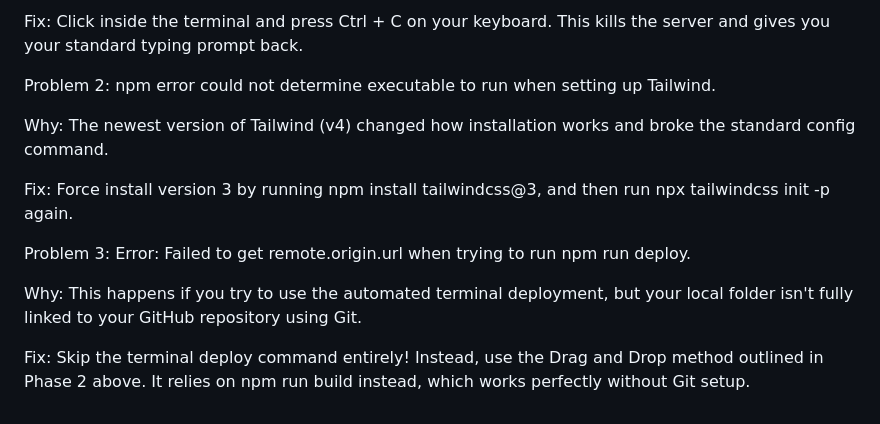
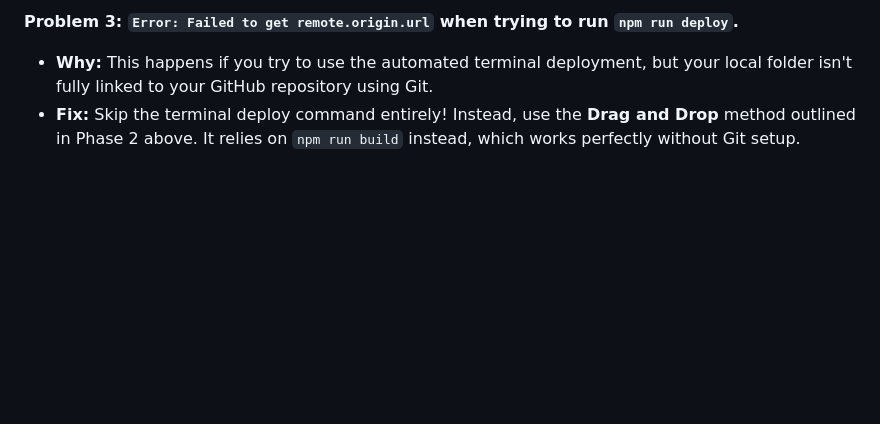
Before and after one commit to awrdj/t00ls, a Markdown page: monosegment/DEPLOYMENT.md, the part around one of its changes. GitHub-like rendering; blank space fills up the shorter version.

```diff
--- a/monosegment/DEPLOYMENT.md
+++ b/monosegment/DEPLOYMENT.md
@@ -102,14 +95,4 @@ Why: You accidentally started a live local web server by pressing "Yes" to start
 
-Fix: Click inside the terminal and press Ctrl + C on your keyboard. This kills the server and gives you your standard typing prompt back.
-
-Problem 2: npm error could not determine executable to run when setting up Tailwind.
-
-Why: The newest version of Tailwind (v4) changed how installation works and broke the standard config command.
-
-Fix: Force install version 3 by running npm install tailwindcss@3, and then run npx tailwindcss init -p again.
-
-Problem 3: Error: Failed to get remote.origin.url when trying to run npm run deploy.
-
-Why: This happens if you try to use the automated terminal deployment, but your local folder isn't fully linked to your GitHub repository using Git.
-
-Fix: Skip the terminal deploy command entirely! Instead, use the Drag and Drop method outlined in Phase 2 above. It relies on npm run build instead, which works perfectly without Git setup.
+**Problem 3: `Error: Failed to get remote.origin.url` when trying to run `npm run deploy`.**
+* **Why:** This happens if you try to use the automated terminal deployment, but your local folder isn't fully linked to your GitHub repository using Git.
+* **Fix:** Skip the terminal deploy command entirely! Instead, use the **Drag and Drop** method outlined in Phase 2 above. It relies on `npm run build` instead, which works perfectly without Git setup.
```
Also changed, not shown: other parts of monosegment/DEPLOYMENT.md (+41 -48 lines).
